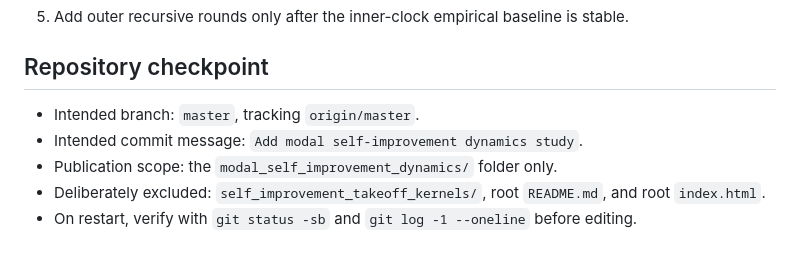
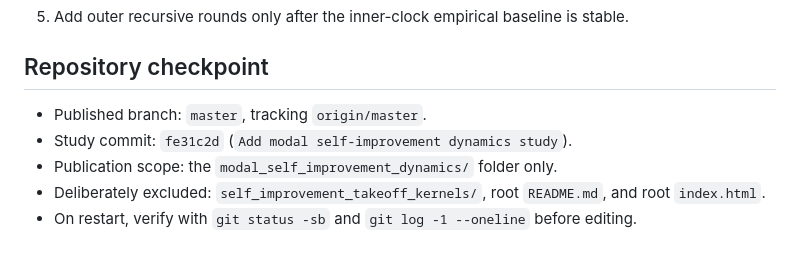
Before and after one commit to jonland82/finite-response-kernels, a Markdown page: modal_self_improvement_dynamics/RESTART_STATE.md, the part around the change. Drawn GitHub-style.

Commit message:
Record modal study restart checkpoint

```diff
--- a/modal_self_improvement_dynamics/RESTART_STATE.md
+++ b/modal_self_improvement_dynamics/RESTART_STATE.md
@@ -118,8 +118,8 @@ pdflatex -interaction=nonstopmode -halt-on-error modal_self_improvement_dynamics
 
 ## Repository checkpoint
 
-- Intended branch: `master`, tracking `origin/master`.
-- Intended commit message: `Add modal self-improvement dynamics study`.
+- Published branch: `master`, tracking `origin/master`.
+- Study commit: `fe31c2d` (`Add modal self-improvement dynamics study`).
 - Publication scope: the `modal_self_improvement_dynamics/` folder only.
 - Deliberately excluded: `self_improvement_takeoff_kernels/`, root `README.md`, and root `index.html`.
 - On restart, verify with `git status -sb` and `git log -1 --oneline` before editing.
```
